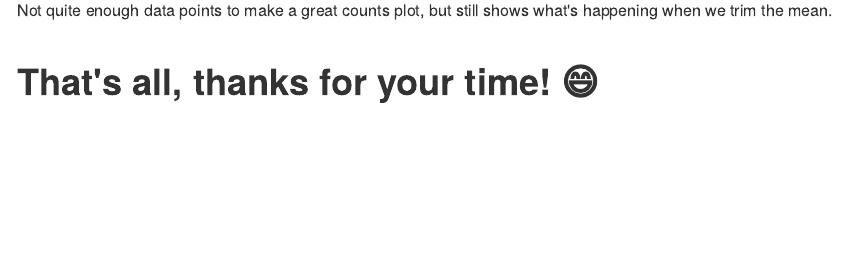
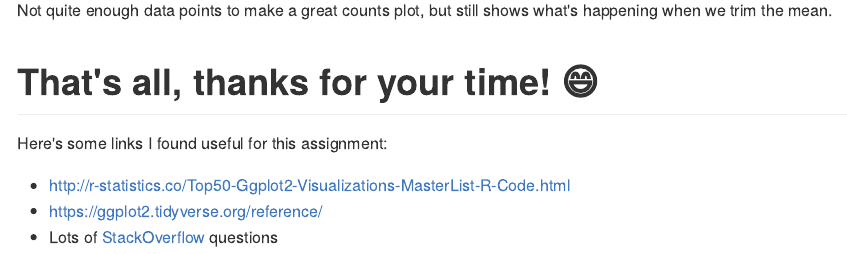
Before and after one commit to STAT545-UBC-hw-2018-19/hw03-aidanh14, an R Markdown document (hw03-aidanh14.Rmd): the page in a window 1100 px wide, from 5000 px down. The pictures show the output file hw03-aidanh14.md that the author committed with the source, drawn offline in the style of GitHub; long lines of code are wrapped.

Commit message:
Added useful links

```diff
--- a/hw03-aidanh14.Rmd
+++ b/hw03-aidanh14.Rmd
@@ -159,3 +159,9 @@ trims %>%
 Not quite enough data points to make a great counts plot, but still shows what's happening when we trim the mean.
 
 # That's all, thanks for your time! :smile:
+
+Here's some links I found useful for this assignment:
+
+* http://r-statistics.co/Top50-Ggplot2-Visualizations-MasterList-R-Code.html
+* https://ggplot2.tidyverse.org/reference/
+* Lots of [StackOverflow](https://stackoverflow.com/) questions
```
Also changed, not shown: hw03-aidanh14.md.
